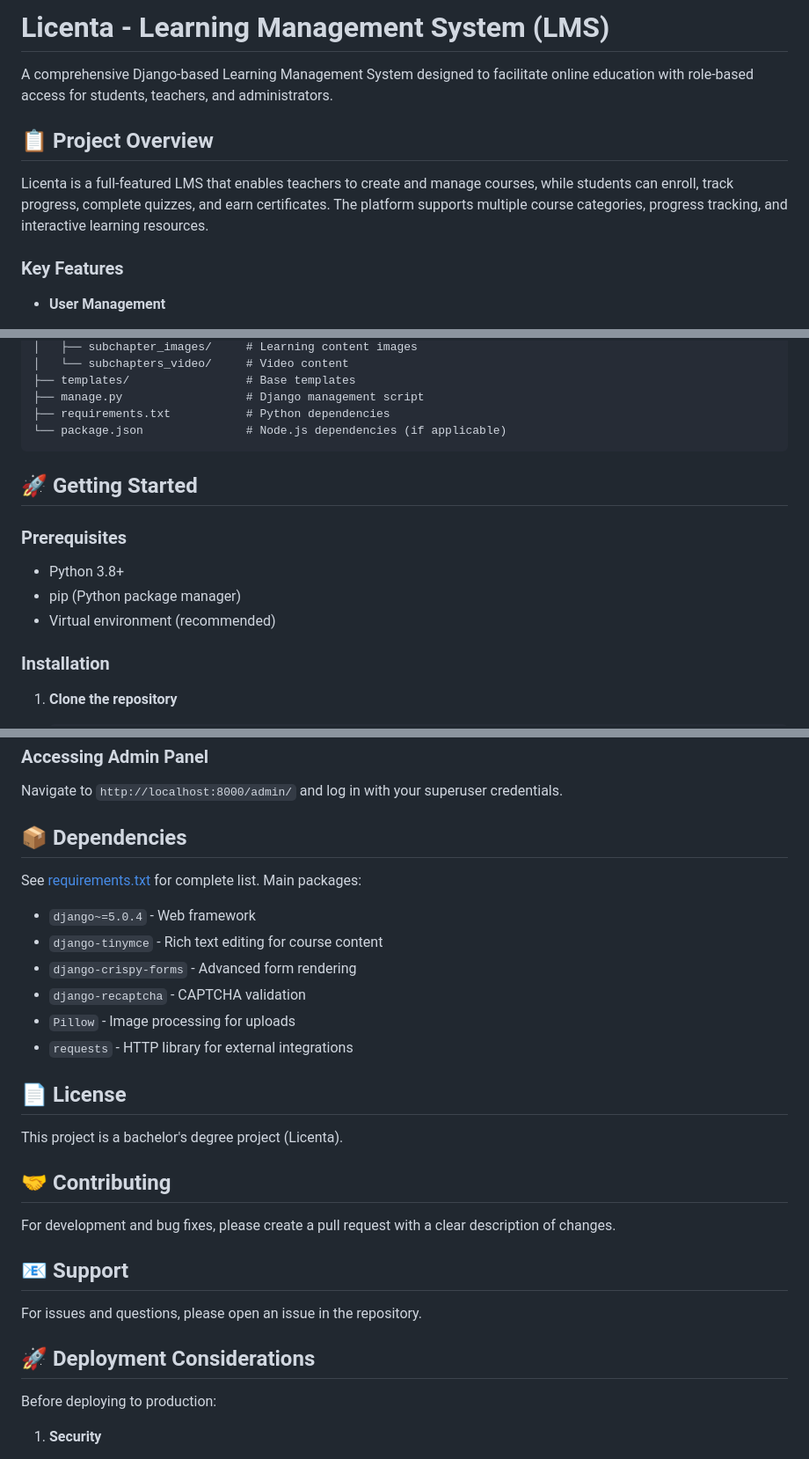
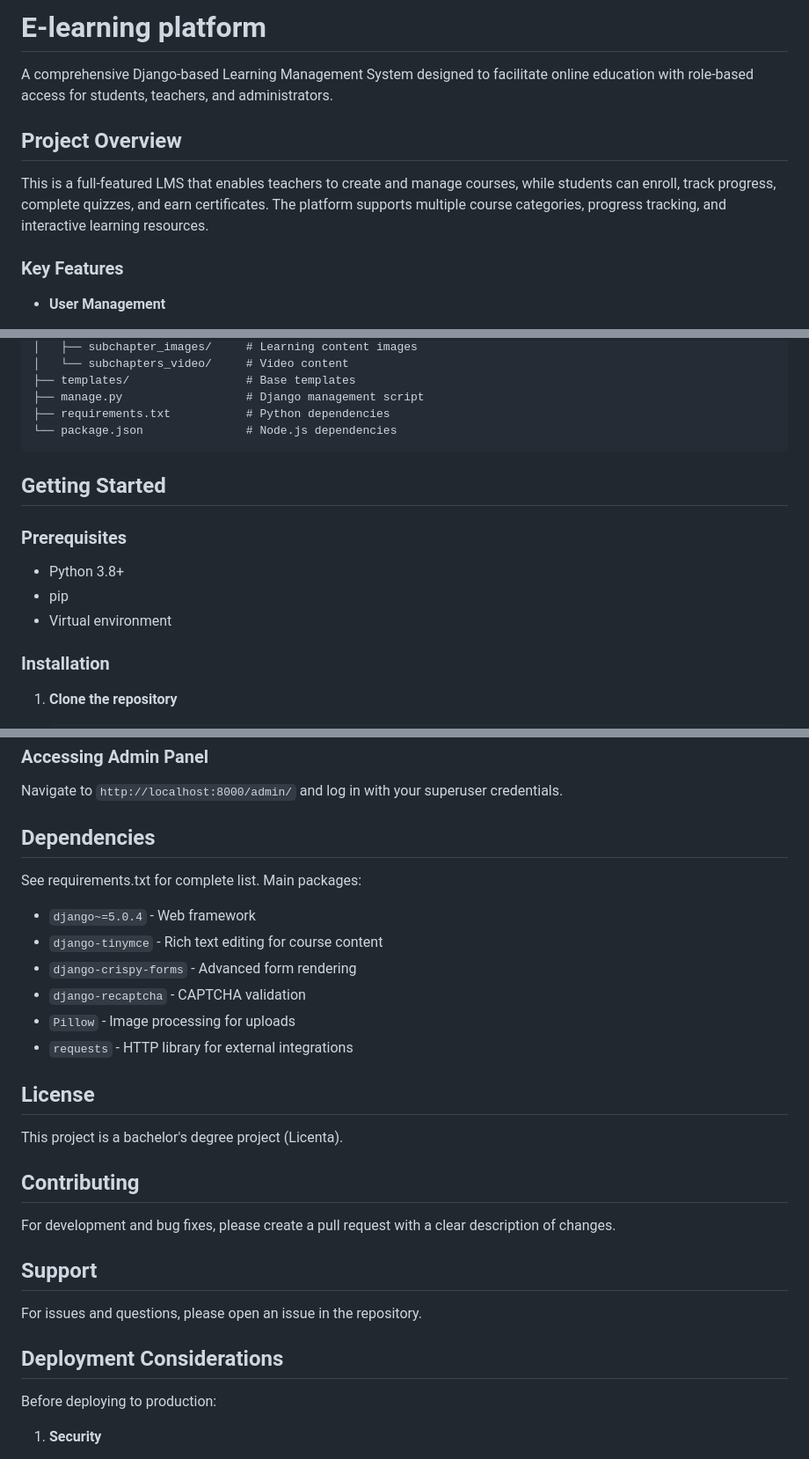
Before and after one commit to AndreeaBaghiut/Licenta-E-learning-Platform-in-Django-and-PostgreSQL-database, a Markdown page: README.md, 3 parts joined by grey strips. Shown at 88% size. Drawn GitHub-style.

Commit message:
README
Updated 26.01.

````diff
--- a/README.md
+++ b/README.md
@@ -1,10 +1,10 @@
-# Licenta - Learning Management System (LMS)
+# E-learning platform
 
 A comprehensive Django-based Learning Management System designed to facilitate online education with role-based access for students, teachers, and administrators.
 
-## 📋 Project Overview
+## Project Overview
 
-Licenta is a full-featured LMS that enables teachers to create and manage courses, while students can enroll, track progress, complete quizzes, and earn certificates. The platform supports multiple course categories, progress tracking, and interactive learning resources.
+This is a full-featured LMS that enables teachers to create and manage courses, while students can enroll, track progress, complete quizzes, and earn certificates. The platform supports multiple course categories, progress tracking, and interactive learning resources.
 
 ### Key Features
 
@@ -122,16 +122,16 @@ licenta/
 ├── templates/                 # Base templates
 ├── manage.py                  # Django management script
 ├── requirements.txt           # Python dependencies
-└── package.json               # Node.js dependencies (if applicable)
+└── package.json               # Node.js dependencies
 ```
 
-## 🚀 Getting Started
+## Getting Started
 
 ### Prerequisites
 
 - Python 3.8+
-- pip (Python package manager)
-- Virtual environment (recommended)
+- pip
+- Virtual environment
 
 ### Installation
 
@@ -261,9 +261,9 @@ python manage.py createsuperuser
 ### Accessing Admin Panel
 Navigate to `http://localhost:8000/admin/` and log in with your superuser credentials.
 
-## 📦 Dependencies
+## Dependencies
 
-See [requirements.txt](requirements.txt) for complete list. Main packages:
+See requirements.txt for complete list. Main packages:
 
 - `django~=5.0.4` - Web framework
 - `django-tinymce` - Rich text editing for course content
@@ -272,19 +272,19 @@ See [requirements.txt](requirements.txt) for complete list. Main packages:
 - `Pillow` - Image processing for uploads
 - `requests` - HTTP library for external integrations
 
-## 📄 License
+## License
 
 This project is a bachelor's degree project (Licenta).
 
-## 🤝 Contributing
+## Contributing
 
 For development and bug fixes, please create a pull request with a clear description of changes.
 
-## 📧 Support
+## Support
 
 For issues and questions, please open an issue in the repository.
 
-## 🚀 Deployment Considerations
+## Deployment Considerations
 
 Before deploying to production:
 
````
Also changed, not shown: other parts of README.md (+11 -11 lines).
